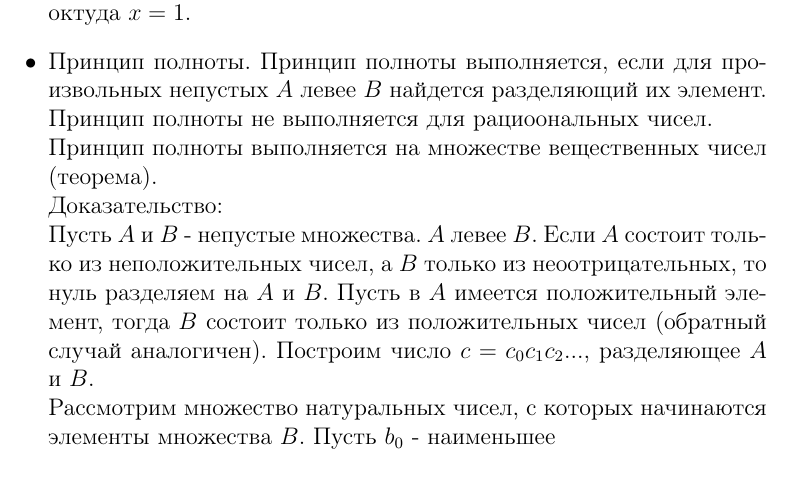
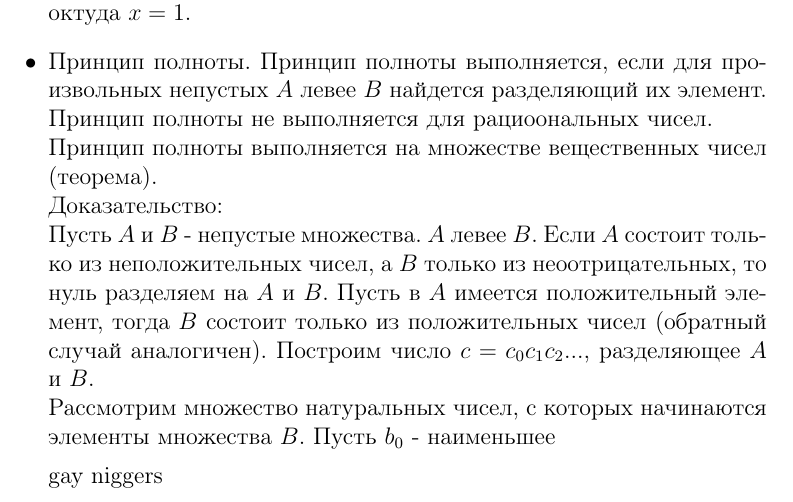
Before and after one commit to azat-ismagilov/HSE-Collox, a LaTeX document (Колок1.tex): part of page 2 of 2, cut so that both start at the same text. Compiled offline with pdfLaTeX.

Commit message:
add some

```diff
--- a/Колок1.tex
+++ b/Колок1.tex
@@ -32,5 +32,6 @@
 Пусть $A$ и $B$ - непустые множества.  $A$ левее $B$. Если $A$ состоит только из неположительных чисел, а $B$ только из неоотрицательных, то нуль разделяем на $A$ и $B$. Пусть в $A$ имеется положительный элемент, тогда $B$ состоит только из положительных чисел (обратный случай аналогичен). Построим число $c = c_0c_1c_2...$, разделяющее $A$ и $B$. \\
 Рассмотрим множество натуральных чисел, с которых начинаются элементы множества $B$. Пусть $b_0$ - наименьшее
 
+gay niggers
 \end{itemize}
 \end{document}
```
